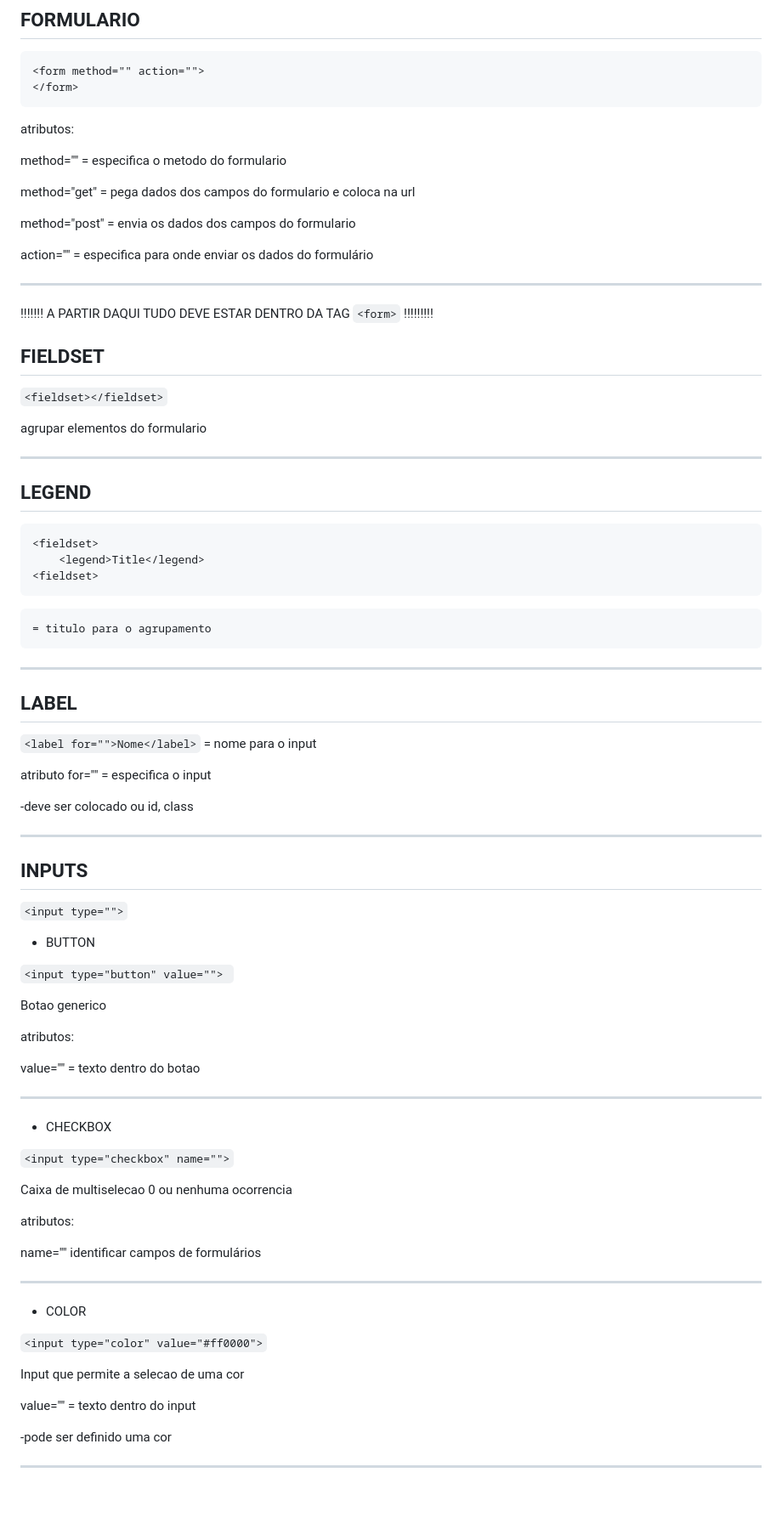
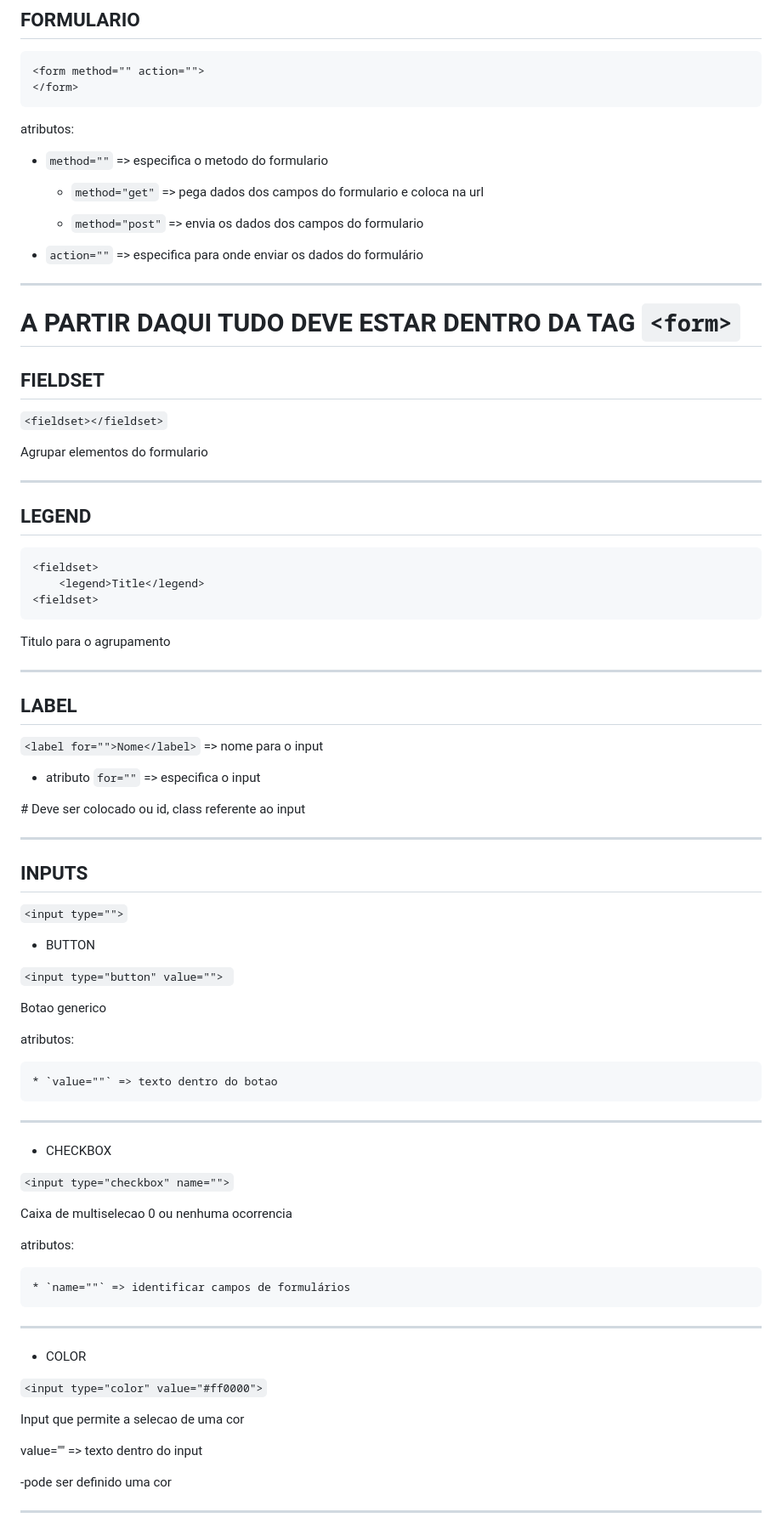
Before and after one commit to RaissonGitHub/Anotacoes, a Markdown page: HTML/anotacoes_html.md, the part around one of its changes. Shown at 85% size. Rendered like a GitHub page; blank space fills up the shorter version.

````diff
--- a/HTML/anotacoes_html.md
+++ b/HTML/anotacoes_html.md
@@ -627,24 +627,24 @@ ex:
 
 atributos:
 
-method="" = especifica o metodo do formulario
+* `method=""` => especifica o metodo do formulario
 
-method="get" = pega dados dos campos do formulario e coloca na url
+	* `method="get"` => pega dados dos campos do formulario e coloca na url
 
-method="post" = envia os dados dos campos do formulario
+	* `method="post"` => envia os dados dos campos do formulario
 
-action="" = especifica para onde enviar os dados do formulário
+* `action=""` => especifica para onde enviar os dados do formulário
 
 ---
 
-!!!!!!!  A PARTIR DAQUI TUDO DEVE ESTAR DENTRO DA TAG `<form>`  !!!!!!!!!
+# A PARTIR DAQUI TUDO DEVE ESTAR DENTRO DA TAG `<form>`
 
 ## FIELDSET
 
 `<fieldset></fieldset>`
 
 
-agrupar elementos do formulario
+Agrupar elementos do formulario
 
 ---
 
@@ -656,17 +656,17 @@ agrupar elementos do formulario
 <fieldset>
 ```
 
-	= titulo para o agrupamento
+Titulo para o agrupamento
 
 ---
 
 ## LABEL
 
-``<label for="">Nome</label>`` = nome para o input
+``<label for="">Nome</label>`` => nome para o input
 
-atributo for="" = especifica o input
+* atributo `for=""` => especifica o input
 
--deve ser colocado ou id, class
+\# Deve ser colocado ou id, class referente ao input
 
 ---
 
@@ -682,7 +682,7 @@ Botao generico
 
 atributos:
 
-value="" = texto dentro do botao
+	* `value=""` => texto dentro do botao
 
 ---
 
@@ -694,7 +694,7 @@ Caixa de multiselecao 0 ou nenhuma ocorrencia
 
 atributos:
 
-name="" identificar campos de formulários
+	* `name=""` => identificar campos de formulários
 
 ---
 
@@ -704,7 +704,7 @@ name="" identificar campos de formulários
 
 Input que permite a selecao de uma cor
 
-value="" = texto dentro do input
+value="" => texto dentro do input
 
 -pode ser definido uma cor
 
````
Also changed, not shown: other parts of HTML/anotacoes_html.md (+78 -78 lines).
